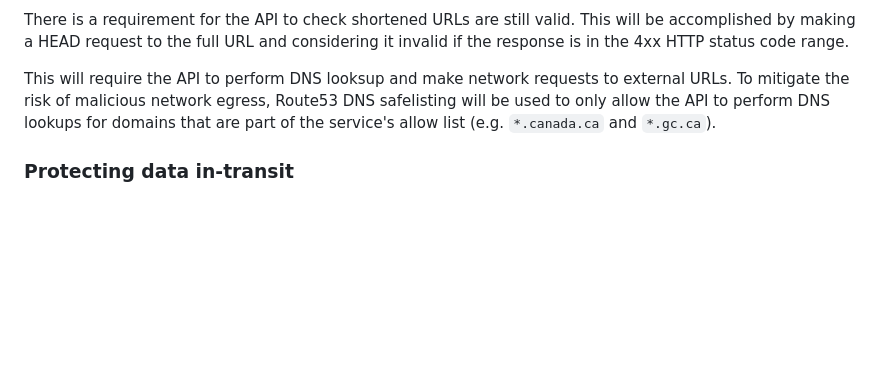
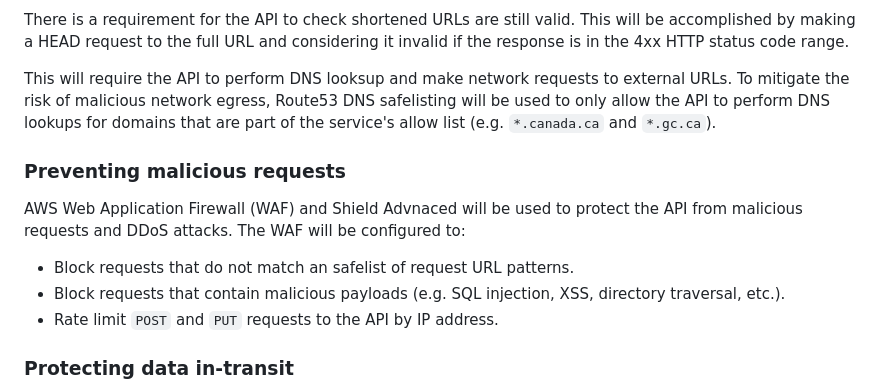
Before and after one commit to cds-snc/url-shortener, a Markdown page: adr/2023-01-31-infrastructure-architecture.md, the part around the change. Drawn GitHub-style; blank space fills up the shorter version.

Commit message:
docs: add WAF/Shield section

```diff
--- a/adr/2023-01-31-infrastructure-architecture.md
+++ b/adr/2023-01-31-infrastructure-architecture.md
@@ -68,6 +68,14 @@ There is a requirement for the API to check shortened URLs are still valid.  Thi
 
 This will require the API to perform DNS looksup and make network requests to external URLs.  To mitigate the risk of malicious network egress, Route53 DNS safelisting will be used to only allow the API to perform DNS lookups for domains that are part of the service's allow list (e.g. `*.canada.ca` and `*.gc.ca`).
 
+### Preventing malicious requests
+
+AWS Web Application Firewall (WAF) and Shield Advnaced will be used to protect the API from malicious requests and DDoS attacks.  The WAF will be configured to:
+
+- Block requests that do not match an safelist of request URL patterns.
+- Block requests that contain malicious payloads (e.g. SQL injection, XSS, directory traversal, etc.).
+- Rate limit `POST` and `PUT` requests to the API by IP address.
+
 ### Protecting data in-transit
 
 In addition to using data encryption in-transit and at rest, we'll also setup AWS private endpoints for DynamoDB, S3 and CloudWatch.  This will prevent the API from routing any data to those services through the public internet.  It will travel directly from the API's Virtual Private Cloud (VPC) to the AWS service.
```
